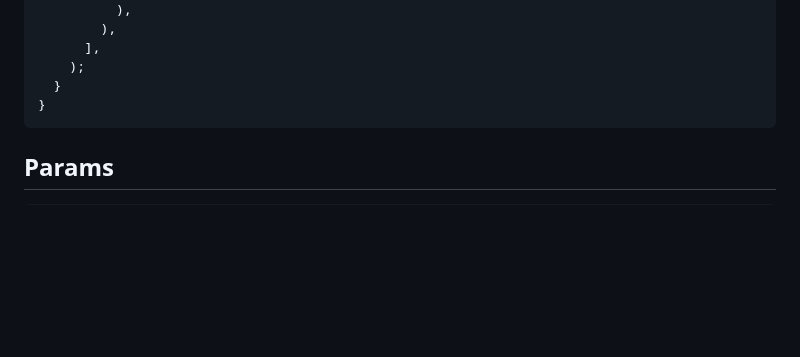
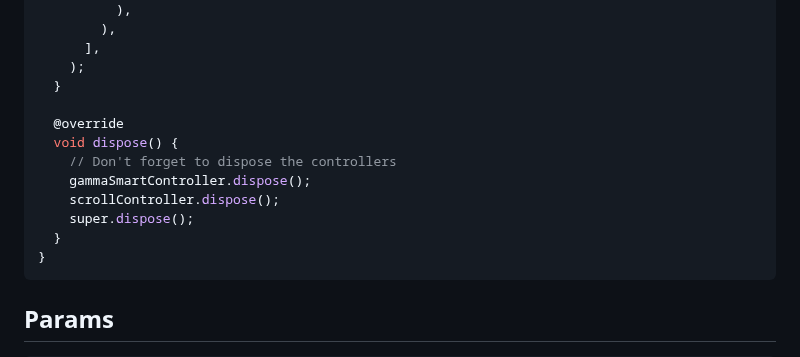
Before and after one commit to GammaTechMK/gamma_smart_pagination, a Markdown page: README.md, the part around the change. Rendered like a GitHub page; blank space fills up the shorter version.

Commit message:
added ondispose in the readme example to point good practices and dispose the gamma smart controller and scroll controller

````diff
--- a/README.md
+++ b/README.md
@@ -123,6 +123,14 @@ class _ExampleAppState extends State<ExampleApp> {
       ],
     );
   }
+
+  @override
+  void dispose() {
+    // Don't forget to dispose the controllers
+    gammaSmartController.dispose();
+    scrollController.dispose();
+    super.dispose();
+  }
 }
 ```
 
````
